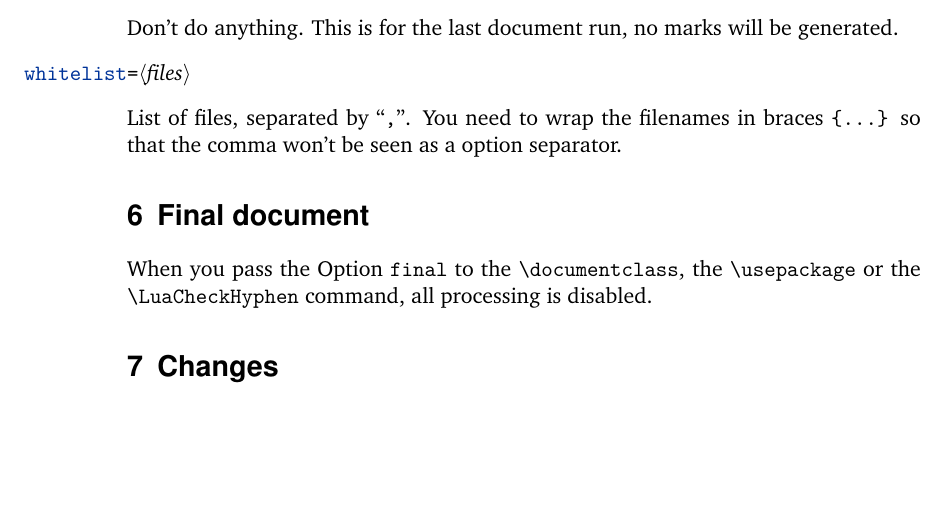
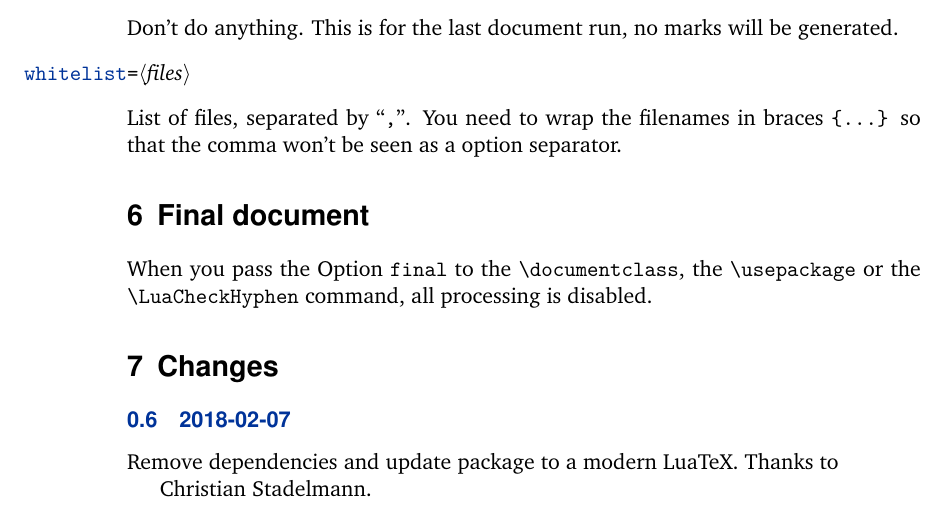
Before and after one commit to pgundlach/lua-check-hyphen, a LaTeX document (luacheckhyphenmanual.tex): part of page 3 of 4, cut so that both start at the same text, the shorter picture padded with empty space. Compiled offline with LuaLaTeX.

Commit message:
Version 0.6

```diff
--- a/luacheckhyphenmanual.tex
+++ b/luacheckhyphenmanual.tex
@@ -115,6 +115,9 @@ When you pass the Option \opt{final} to the \cmd{documentclass}, the \cmd{usepac
 
 \section{Changes}
 \begin{changelog}
+\begin{release}{0.6}{2018-02-07}
+  \item Remove dependencies and update package to a modern LuaTeX. Thanks to Christian Stadelmann.
+\end{release}
 \begin{release}{0.5}{2017-07-31}
   \item Fix error where I can't find a whitelist file, but the io.open() call does not return an error message.
 \end{release}
```
Also changed, not shown: Makefile, README.md.
